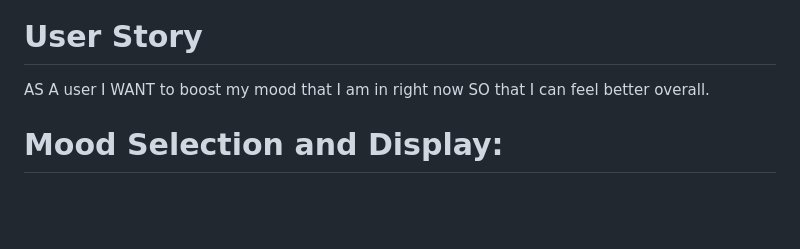
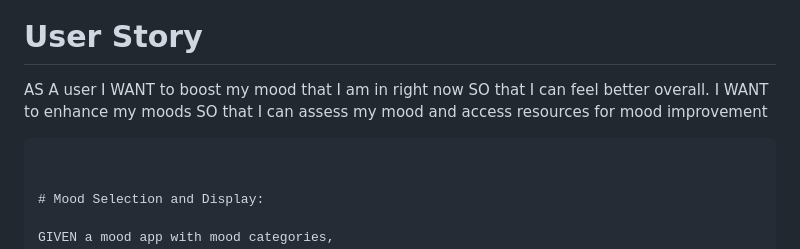
Before and after one commit to MadeleineA42/moody, a Markdown page: README.md, the part around the change. Drawn GitHub-style; blank space fills up the shorter version.

Commit message:
changed wording of user story

````diff
--- a/README.md
+++ b/README.md
@@ -13,6 +13,9 @@ Each mood will have a dedicated page that captures the unique styling of the fee
 AS A user
 I WANT to boost my mood that I am in right now
 SO that I can feel better overall.
+I WANT to enhance my moods
+SO that I can assess my mood and access resources for mood improvement
+```
 
 
 # Mood Selection and Display:
````
